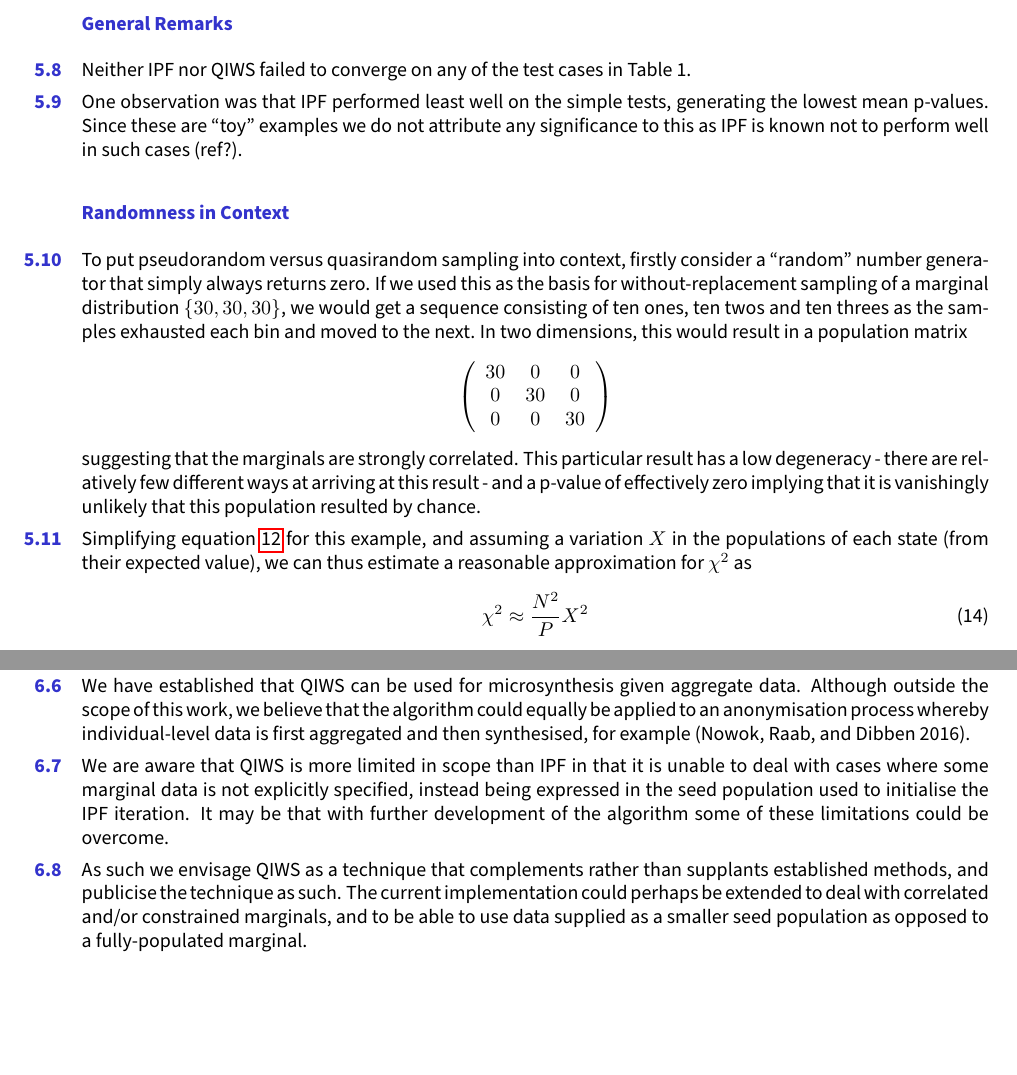
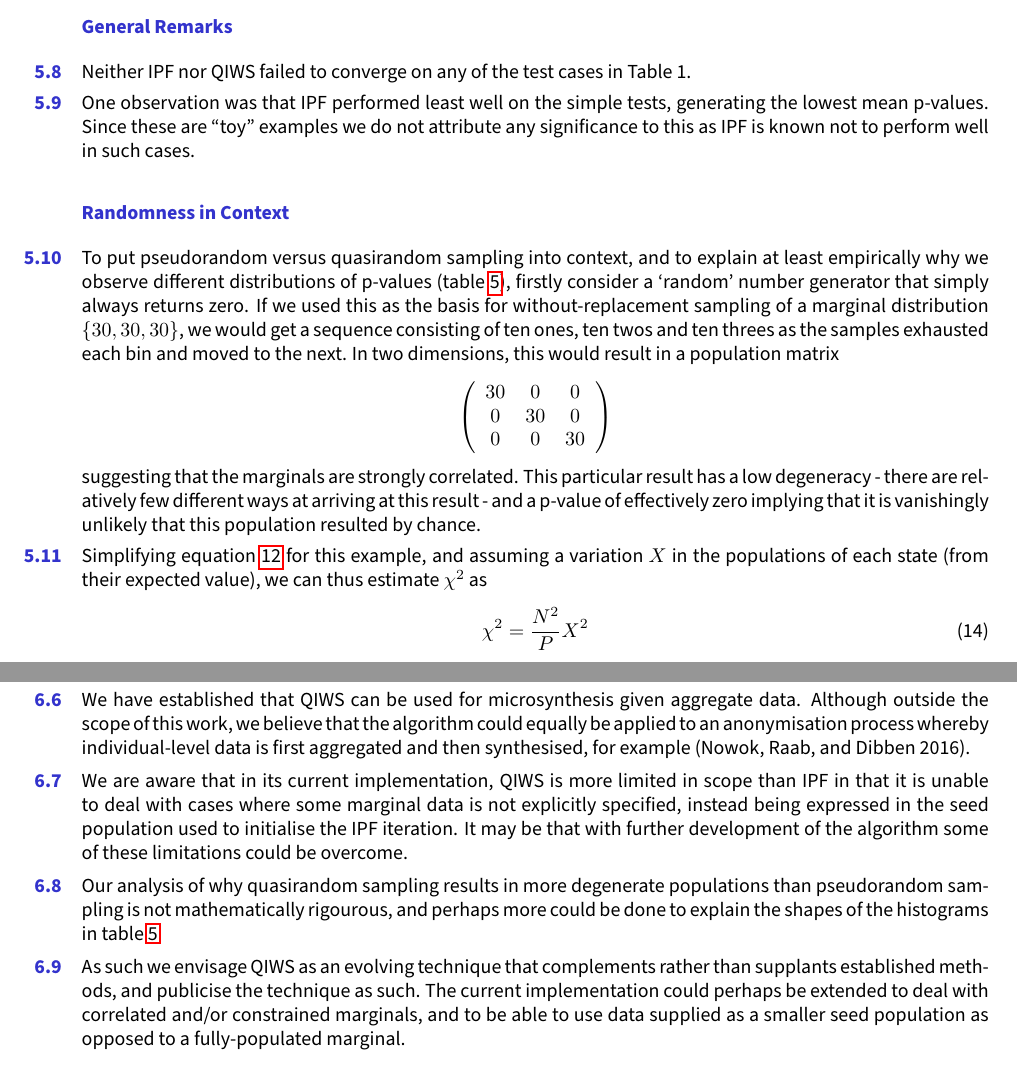
Before and after one commit to CatchDat/Writeups, a LaTeX document (QIWS/QuasirandomIntegerSampling_JASSS.tex): two parts of pages 10 and 12 of 14, joined at a grey line, cut so that both start at the same text, the shorter picture padded with empty space. Compiled offline with pdfLaTeX.

Commit message:
- more updates

```diff
--- a/QIWS/QuasirandomIntegerSampling_JASSS.tex
+++ b/QIWS/QuasirandomIntegerSampling_JASSS.tex
@@ -707,12 +707,13 @@ Table 1.
 
 One observation was that IPF performed least well on the
 simple tests, generating the lowest mean p-values. Since these are
-``toy'' examples we do not attribute any significance to this as IPF is known not to perform well in such cases (ref?).
+``toy'' examples we do not attribute any significance to this as IPF is known not to perform well in such cases.
 
 \subsubsection{Randomness in Context}\label{randomness-in-context}
 
-To put pseudorandom versus quasirandom sampling into context, firstly consider a
-``random'' number generator that simply always returns zero. If we used
+To put pseudorandom versus quasirandom sampling into context, and to explain at least empirically
+why we observe different distributions of p-values (table \ref{fig:hist_sampling}), firstly consider a
+`random' number generator that simply always returns zero. If we used
 this as the basis for without-replacement sampling of a marginal
 distribution \(\lbrace30,30,30\rbrace\), we would get a sequence
 consisting of ten ones, ten twos and ten threes as the samples exhausted
@@ -728,9 +729,9 @@ arriving at this result - and a p-value of effectively zero implying
 that it is vanishingly unlikely that this population resulted by chance.
 
 Simplifying equation \ref{eqn:chi2} for this example, and assuming a variation \(X\) in the
-populations of each state (from their expected value), we can thus estimate a reasonable approximation for \(\chi^2\) as
+populations of each state (from their expected value), we can thus estimate \(\chi^2\) as
 \begin{equation}
-\chi^2 \approx \frac{N^2}{P}X^2
+\chi^2 = \frac{N^2}{P}X^2
 \label{eqn:chi2approx}
 \end{equation}
 where \(N\) is the number of states and \(P\) the overall population. (Respectively 9 and 90 in this example.)
@@ -860,13 +861,15 @@ the algorithm could equally be applied to an anonymisation process
 whereby individual-level data is first aggregated and then synthesised,
 for example (Nowok, Raab, and Dibben 2016).
 
-We are aware that QIWS is more limited in scope than IPF in that it is
+We are aware that in its current implementation, QIWS is more limited in scope than IPF in that it is
 unable to deal with cases where some marginal data is not explicitly
 specified, instead being expressed in the seed population used to
 initialise the IPF iteration. It may be that with further development of
 the algorithm some of these limitations could be overcome.
 
-As such we envisage QIWS as a technique that complements rather than
+Our analysis of why quasirandom sampling results in more degenerate populations than pseudorandom sampling is not mathematically rigourous, and perhaps more could be done to explain the shapes of the histograms in table \ref{fig:hist_sampling}
+
+As such we envisage QIWS as an evolving technique that complements rather than
 supplants established methods, and publicise the technique as such. The current implementation could perhaps be extended to deal with correlated and/or constrained marginals, and to be able to use data supplied as a smaller seed population as opposed to a fully-populated marginal.
 
 \section{Acknowledgements}\label{acknowledgements}
```
Also changed, not shown: QIWS/QuasirandomIntegerSampling_JASSS.tex (25 more changed lines), 1 other file.
